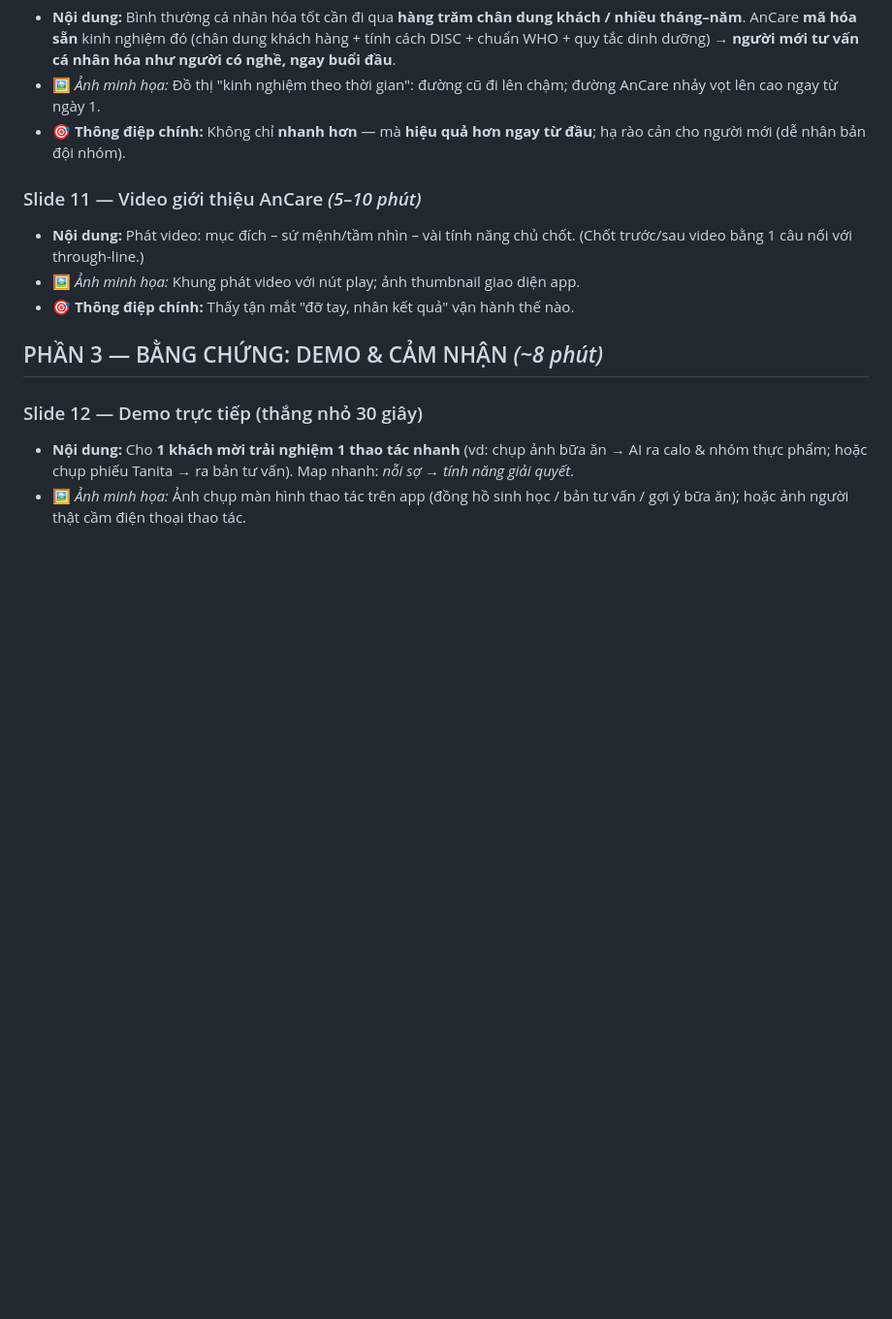
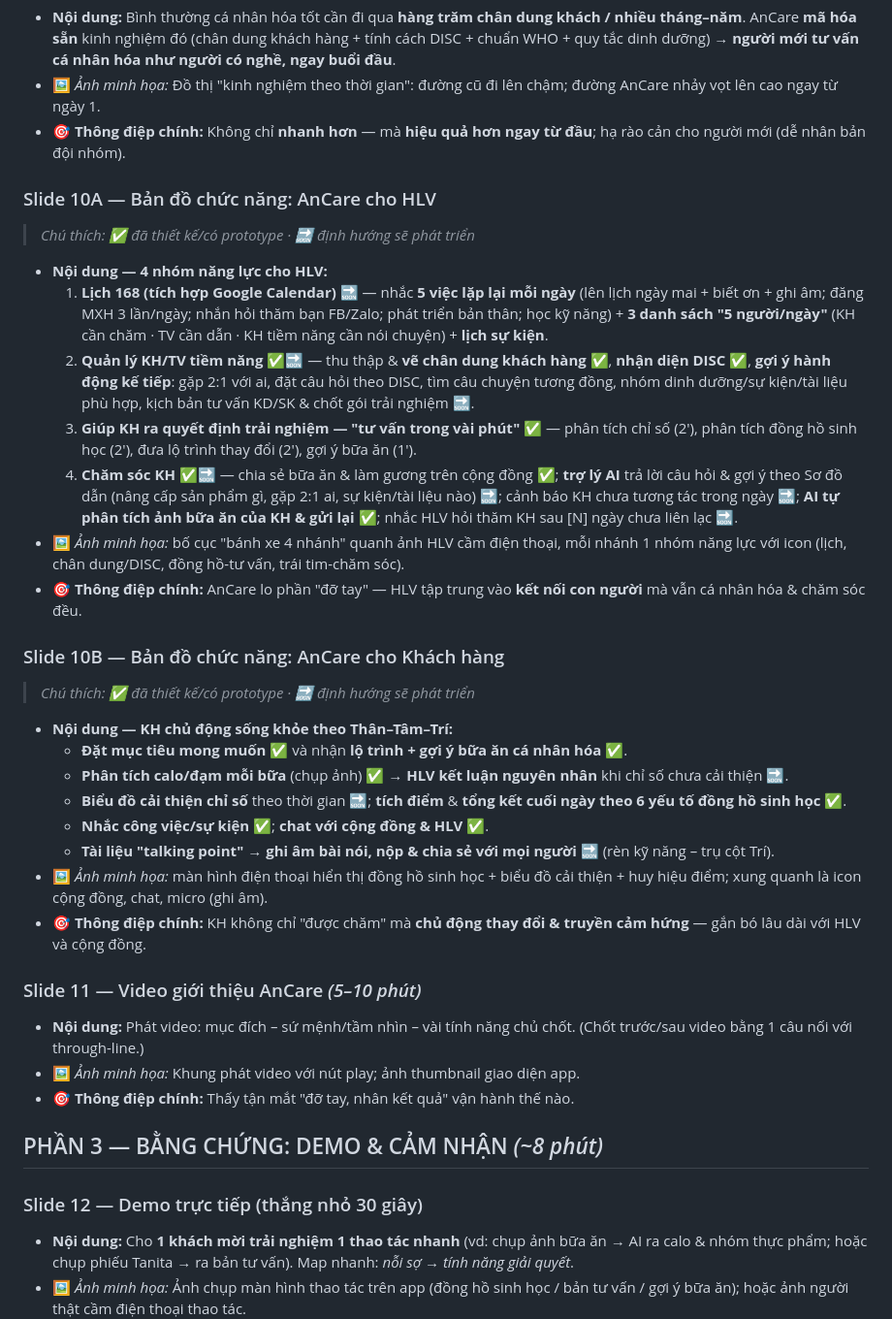
Before and after one commit to cuongpt083/ancare-enhancement, a Markdown page: docs/references/00.vision-values-ideas.md, the part around the change. Shown at 97% size. Drawn GitHub-style; blank space fills up the shorter version.

Commit message:
update content - add features tree

```diff
--- a/docs/references/00.vision-values-ideas.md
+++ b/docs/references/00.vision-values-ideas.md
@@ -109,6 +109,27 @@ Làm thế nào để Tham gia Cộng đồng An Care và tận hưởng các t
 - 🖼️ *Ảnh minh họa:* Đồ thị "kinh nghiệm theo thời gian": đường cũ đi lên chậm; đường AnCare nhảy vọt lên cao ngay từ ngày 1.
 - 🎯 **Thông điệp chính:** Không chỉ **nhanh hơn** — mà **hiệu quả hơn ngay từ đầu**; hạ rào cản cho người mới (dễ nhân bản đội nhóm).
 
+### Slide 10A — Bản đồ chức năng: AnCare cho HLV
+> *Chú thích: ✅ đã thiết kế/có prototype · 🔜 định hướng sẽ phát triển*
+- **Nội dung — 4 nhóm năng lực cho HLV:**
+  1. **Lịch 168 (tích hợp Google Calendar)** 🔜 — nhắc **5 việc lặp lại mỗi ngày** (lên lịch ngày mai + biết ơn + ghi âm; đăng MXH 3 lần/ngày; nhắn hỏi thăm bạn FB/Zalo; phát triển bản thân; học kỹ năng) + **3 danh sách "5 người/ngày"** (KH cần chăm · TV cần dẫn · KH tiềm năng cần nói chuyện) + **lịch sự kiện**.
+  2. **Quản lý KH/TV tiềm năng** ✅🔜 — thu thập & **vẽ chân dung khách hàng** ✅, **nhận diện DISC** ✅, **gợi ý hành động kế tiếp**: gặp 2:1 với ai, đặt câu hỏi theo DISC, tìm câu chuyện tương đồng, nhóm dinh dưỡng/sự kiện/tài liệu phù hợp, kịch bản tư vấn KD/SK & chốt gói trải nghiệm 🔜.
+  3. **Giúp KH ra quyết định trải nghiệm — "tư vấn trong vài phút"** ✅ — phân tích chỉ số (2'), phân tích đồng hồ sinh học (2'), đưa lộ trình thay đổi (2'), gợi ý bữa ăn (1').
+  4. **Chăm sóc KH** ✅🔜 — chia sẻ bữa ăn & làm gương trên cộng đồng ✅; **trợ lý AI** trả lời câu hỏi & gợi ý theo Sơ đồ dẫn (nâng cấp sản phẩm gì, gặp 2:1 ai, sự kiện/tài liệu nào) 🔜; cảnh báo KH chưa tương tác trong ngày 🔜; **AI tự phân tích ảnh bữa ăn của KH & gửi lại** ✅; nhắc HLV hỏi thăm KH sau [N] ngày chưa liên lạc 🔜.
+- 🖼️ *Ảnh minh họa:* bố cục "bánh xe 4 nhánh" quanh ảnh HLV cầm điện thoại, mỗi nhánh 1 nhóm năng lực với icon (lịch, chân dung/DISC, đồng hồ-tư vấn, trái tim-chăm sóc).
+- 🎯 **Thông điệp chính:** AnCare lo phần "đỡ tay" — HLV tập trung vào **kết nối con người** mà vẫn cá nhân hóa & chăm sóc đều.
+
+### Slide 10B — Bản đồ chức năng: AnCare cho Khách hàng
+> *Chú thích: ✅ đã thiết kế/có prototype · 🔜 định hướng sẽ phát triển*
+- **Nội dung — KH chủ động sống khỏe theo Thân–Tâm–Trí:**
+  - **Đặt mục tiêu mong muốn** ✅ và nhận **lộ trình + gợi ý bữa ăn cá nhân hóa** ✅.
+  - **Phân tích calo/đạm mỗi bữa** (chụp ảnh) ✅ → **HLV kết luận nguyên nhân** khi chỉ số chưa cải thiện 🔜.
+  - **Biểu đồ cải thiện chỉ số** theo thời gian 🔜; **tích điểm** & **tổng kết cuối ngày theo 6 yếu tố đồng hồ sinh học** ✅.
+  - **Nhắc công việc/sự kiện** ✅; **chat với cộng đồng & HLV** ✅.
+  - **Tài liệu "talking point"** → **ghi âm bài nói, nộp & chia sẻ với mọi người** 🔜 (rèn kỹ năng – trụ cột Trí).
+- 🖼️ *Ảnh minh họa:* màn hình điện thoại hiển thị đồng hồ sinh học + biểu đồ cải thiện + huy hiệu điểm; xung quanh là icon cộng đồng, chat, micro (ghi âm).
+- 🎯 **Thông điệp chính:** KH không chỉ "được chăm" mà **chủ động thay đổi & truyền cảm hứng** — gắn bó lâu dài với HLV và cộng đồng.
+
 ### Slide 11 — Video giới thiệu AnCare *(5–10 phút)*
 - **Nội dung:** Phát video: mục đích – sứ mệnh/tầm nhìn – vài tính năng chủ chốt. (Chốt trước/sau video bằng 1 câu nối với through-line.)
 - 🖼️ *Ảnh minh họa:* Khung phát video với nút play; ảnh thumbnail giao diện app.
```
